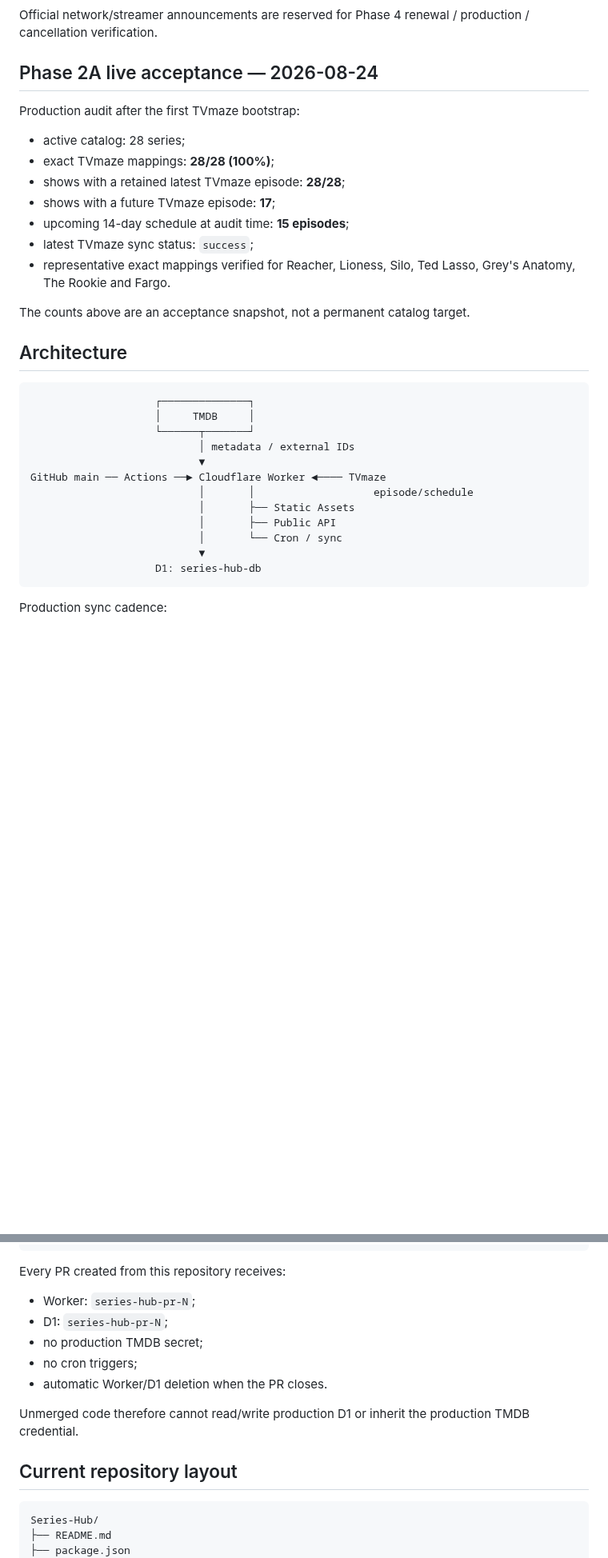
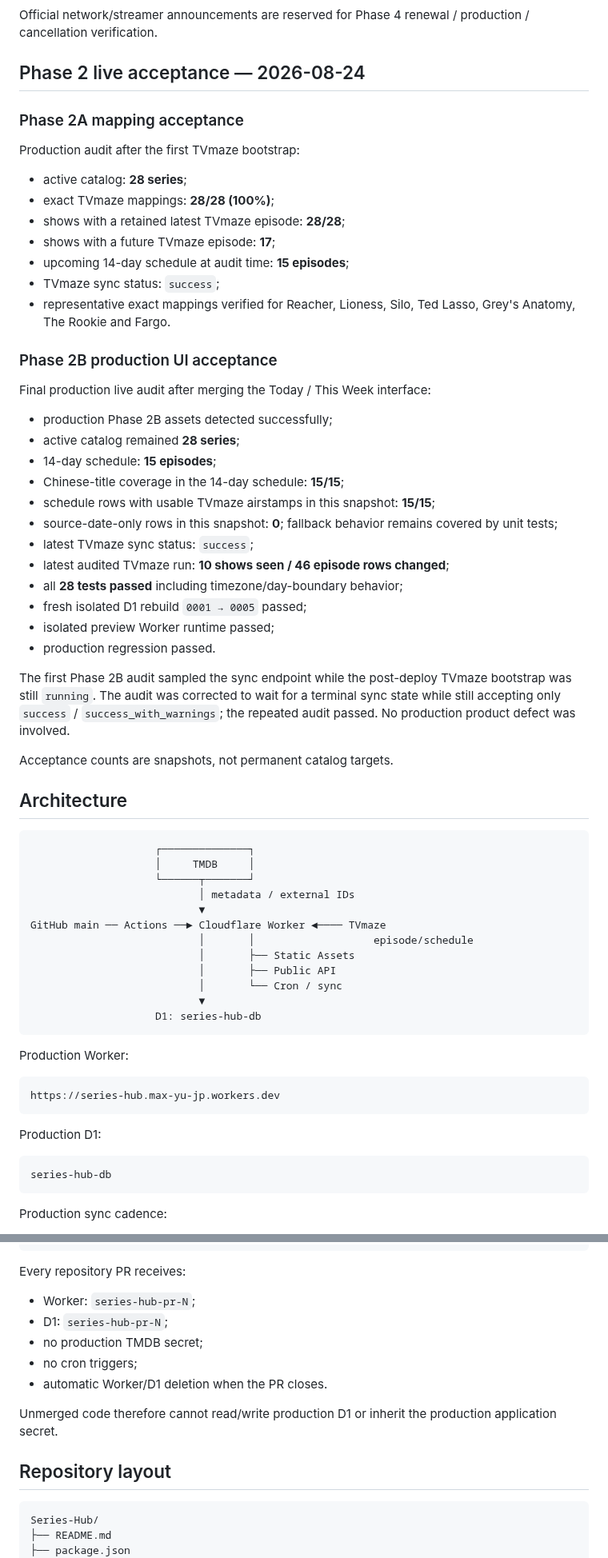
Before and after one commit to MaxYu725/Series-Hub, a Markdown page: README.md, 2 parts joined by grey strips. Shown at 80% size. GitHub-like rendering; blank space fills up the shorter version.

Commit message:
Mark Phase 2B complete after production audit

````diff
--- a/README.md
+++ b/README.md
@@ -65,19 +65,40 @@ TVmaze supplements:
 
 Official network/streamer announcements are reserved for Phase 4 renewal / production / cancellation verification.
 
-## Phase 2A live acceptance — 2026-08-24
+## Phase 2 live acceptance — 2026-08-24
+
+### Phase 2A mapping acceptance
 
 Production audit after the first TVmaze bootstrap:
 
-- active catalog: 28 series;
+- active catalog: **28 series**;
 - exact TVmaze mappings: **28/28 (100%)**;
 - shows with a retained latest TVmaze episode: **28/28**;
 - shows with a future TVmaze episode: **17**;
 - upcoming 14-day schedule at audit time: **15 episodes**;
-- latest TVmaze sync status: `success`;
+- TVmaze sync status: `success`;
 - representative exact mappings verified for Reacher, Lioness, Silo, Ted Lasso, Grey's Anatomy, The Rookie and Fargo.
 
-The counts above are an acceptance snapshot, not a permanent catalog target.
+### Phase 2B production UI acceptance
+
+Final production live audit after merging the Today / This Week interface:
+
+- production Phase 2B assets detected successfully;
+- active catalog remained **28 series**;
+- 14-day schedule: **15 episodes**;
+- Chinese-title coverage in the 14-day schedule: **15/15**;
+- schedule rows with usable TVmaze airstamps in this snapshot: **15/15**;
+- source-date-only rows in this snapshot: **0**; fallback behavior remains covered by unit tests;
+- latest TVmaze sync status: `success`;
+- latest audited TVmaze run: **10 shows seen / 46 episode rows changed**;
+- all **28 tests passed** including timezone/day-boundary behavior;
+- fresh isolated D1 rebuild `0001 → 0005` passed;
+- isolated preview Worker runtime passed;
+- production regression passed.
+
+The first Phase 2B audit sampled the sync endpoint while the post-deploy TVmaze bootstrap was still `running`. The audit was corrected to wait for a terminal sync state while still accepting only `success` / `success_with_warnings`; the repeated audit passed. No production product defect was involved.
+
+Acceptance counts are snapshots, not permanent catalog targets.
 
 ## Architecture
 
@@ -94,6 +115,18 @@ GitHub main ── Actions ──► Cloudflare Worker ◄──── TVmaze
                            │       └── Cron / sync
                            ▼
                     D1: series-hub-db
+```
+
+Production Worker:
+
+```text
+https://series-hub.max-yu-jp.workers.dev
+```
+
+Production D1:
+
+```text
+series-hub-db
 ```
 
 Production sync cadence:
@@ -123,7 +156,7 @@ main
 Production migration → deployment → live validation
 ```
 
-Every PR created from this repository receives:
+Every repository PR receives:
 
 - Worker: `series-hub-pr-N`;
 - D1: `series-hub-pr-N`;
@@ -131,9 +164,9 @@ Every PR created from this repository receives:
 - no cron triggers;
 - automatic Worker/D1 deletion when the PR closes.
 
-Unmerged code therefore cannot read/write production D1 or inherit the production TMDB credential.
+Unmerged code therefore cannot read/write production D1 or inherit the production application secret.
 
-## Current repository layout
+## Repository layout
 
 ```text
 Series-Hub/
````
Also changed, not shown: other parts of README.md (+36 -17 lines).
